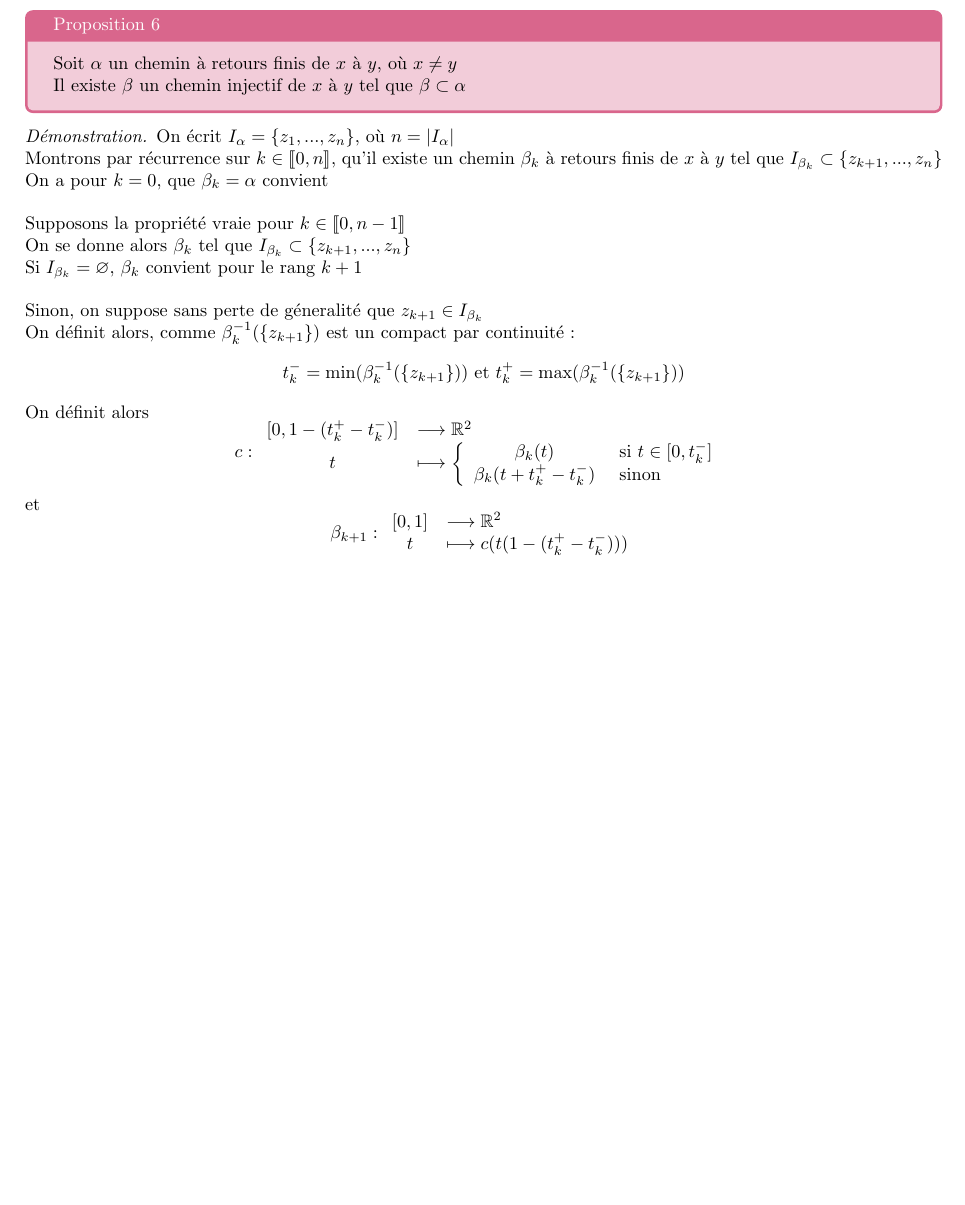
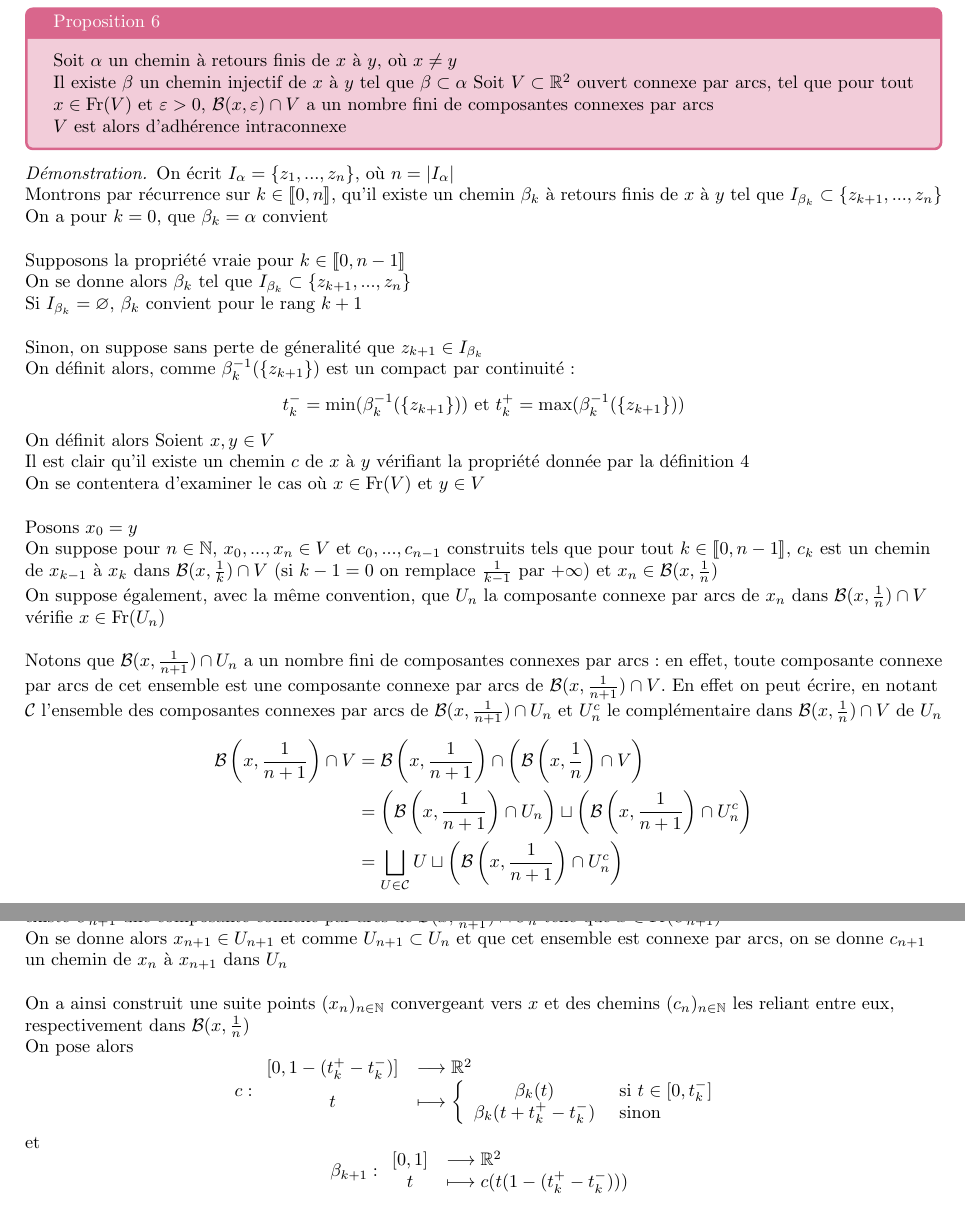
Before and after one commit to joselor2004/Th-or-meRetours, a LaTeX paper (Main_TIPE.tex): part of page 8 of 17 before the commit and two parts of pages 8 and 9 of 18 after it, the two joined at a grey line, cut so that both start at the same text, the shorter picture padded with empty space. Compiled offline with pdfLaTeX.

Commit message:
Def intraconnexe et CN pour un ouvert

```diff
--- a/Main_TIPE.tex
+++ b/Main_TIPE.tex
@@ -343,6 +347,12 @@ Après cette proposition, on considèrera que toutes les composantes connexes pa
+\end{tcolorbox}
+
 \begin{tcolorbox}[colback = purple!20!white, colframe = purple!60!white, title = Proposition 6]
     Soit $\alpha$ un chemin à retours finis de $x$ à $y$, où $x \neq y$\\
     Il existe $\beta$ un chemin injectif de $x$ à $y$ tel que $\beta \subset \alpha$
+    Soit $V \subset \mathbb{R}^2$ ouvert connexe par arcs, tel que pour tout $x \in \operatorname{Fr}(V)$
+    et $\varepsilon > 0$, $\mathcal{B}(x, \varepsilon) \cap V$ a un nombre fini de composantes connexes par
+    arcs\\
+    $V$ est alors d'adhérence intraconnexe
 \end{tcolorbox}
 
 \begin{proof}
@@ -359,6 +369,42 @@ Après cette proposition, on considèrera que toutes les composantes connexes pa
     On définit alors, comme $\beta_k^{-1}(\{z_{k+1} \})$ est un compact par continuité :
     \[ t^{-}_k = \min(\beta_k^{-1}(\{z_{k+1} \})) \text{ et } t^{+}_k = \max(\beta_k^{-1}(\{z_{k+1} \}))\]
     On définit alors
+    Soient $x, y \in V$\\
+    Il est clair qu'il existe un chemin $c$ de $x$ à $y$ vérifiant la propriété donnée par la définition 4\\
+    On se contentera d'examiner le cas où $x \in \operatorname{Fr}(V)$ et $y \in V$
+    \\~\\
+    Posons $x_0 = y$\\
+    On suppose pour $n \in \mathbb{N}$, $x_0, ..., x_n \in V$ et $c_0, ..., c_{n-1}$ construits tels que pour tout
+    $k \in \llbracket 0, n-1 \rrbracket$, $c_k$ est un chemin de $x_{k-1}$ à $x_k$ dans
+    $\mathcal{B}(x, \frac{1}{k}) \cap V$ (si $k-1 = 0$ on remplace $\frac{1}{k-1}$ par  $+\infty$)
+    et $x_n \in \mathcal{B}(x, \frac{1}{n})$\\
+    On suppose également, avec la même convention, que $U_n$ la composante connexe par arcs de $x_n$ dans
+    $\mathcal{B}(x, \frac{1}{n}) \cap V$ vérifie $x \in \operatorname{Fr}(U_n)$
+    \\~\\
+    Notons que $\mathcal{B}(x, \frac{1}{n+1}) \cap U_n$ a un nombre fini de composantes connexes par arcs :
+    en effet, toute composante connexe par arcs de cet ensemble est une composante connexe par arcs de
+    $\mathcal{B}(x, \frac{1}{n+1}) \cap V$. En effet on peut écrire, en notant $\mathcal{C}$ l'ensemble des
+    composantes connexes par arcs de $\mathcal{B}(x, \frac{1}{n+1}) \cap U_n$ et $U_n^c$ le complémentaire dans
+    $\mathcal{B}(x, \frac{1}{n}) \cap V$ de $U_n$
+    \begin{align*}
+        \mathcal{B}\left(x, \frac{1}{n+1} \right) \cap V &= \mathcal{B}\left(x, \frac{1}{n+1}\right) \cap
+        \left(\mathcal{B}\left(x, \frac{1}{n}\right)\cap V\right)\\
+        &= \left(\mathcal{B}\left(x, \frac{1}{n+1}\right) \cap U_n\right) \sqcup
+        \left(\mathcal{B}\left(x, \frac{1}{n+1}\right) \cap U_n^c\right)\\
+        &= \bigsqcup_{U \in \mathcal{C}} U \sqcup \left(\mathcal{B}\left(x, \frac{1}{n+1}\right) \cap U_n^c\right)
+    \end{align*}
+    et utiliser la Proposition 5 pour conclure. Ainsi l'ensemble $\mathcal{C}$ est nécessairement fini car
+    $\mathcal{B}(x, \frac{1}{n+1}) \cap V$ a un nombre fini de composantes connexes par arcs par hypothèse
+    \\~\\
+    Comme $x \in \operatorname{Fr}(U_n)$ et par le cas d'égalité de la Proposition 3, car le nombre de composantes
+    considéré est fini, il existe $U_{n+1}$ une composante connexe par arcs de $\mathcal{B}(x, \frac{1}{n+1}) \cap U_n$
+    telle que $x \in \operatorname{Fr}(U_{n+1})$\\
+    On se donne alors $x_{n+1} \in U_{n+1}$ et comme $U_{n+1} \subset U_n$ et que cet ensemble est connexe par arcs,
+    on se donne $c_{n+1}$ un chemin de $x_n$ à $x_{n+1}$ dans $U_n$
+    \\~\\
+    On a ainsi construit une suite points $(x_n)_{n \in \mathbb{N}}$ convergeant vers $x$ et des chemins
+    $(c_n)_{n \in \mathbb{N}}$ les reliant entre eux, respectivement dans $\mathcal{B}(x, \frac{1}{n})$\\
+    On pose alors
     \[ c : \begin{array}{cl}
         [0, 1 - (t^{+}_k - t^{-}_k)] &\longrightarrow \mathbb{R}^2\\
         t &\longmapsto \left\{ \begin{array}{cl}
```
Also changed, not shown: Main_TIPE.tex (4 more changed lines).
